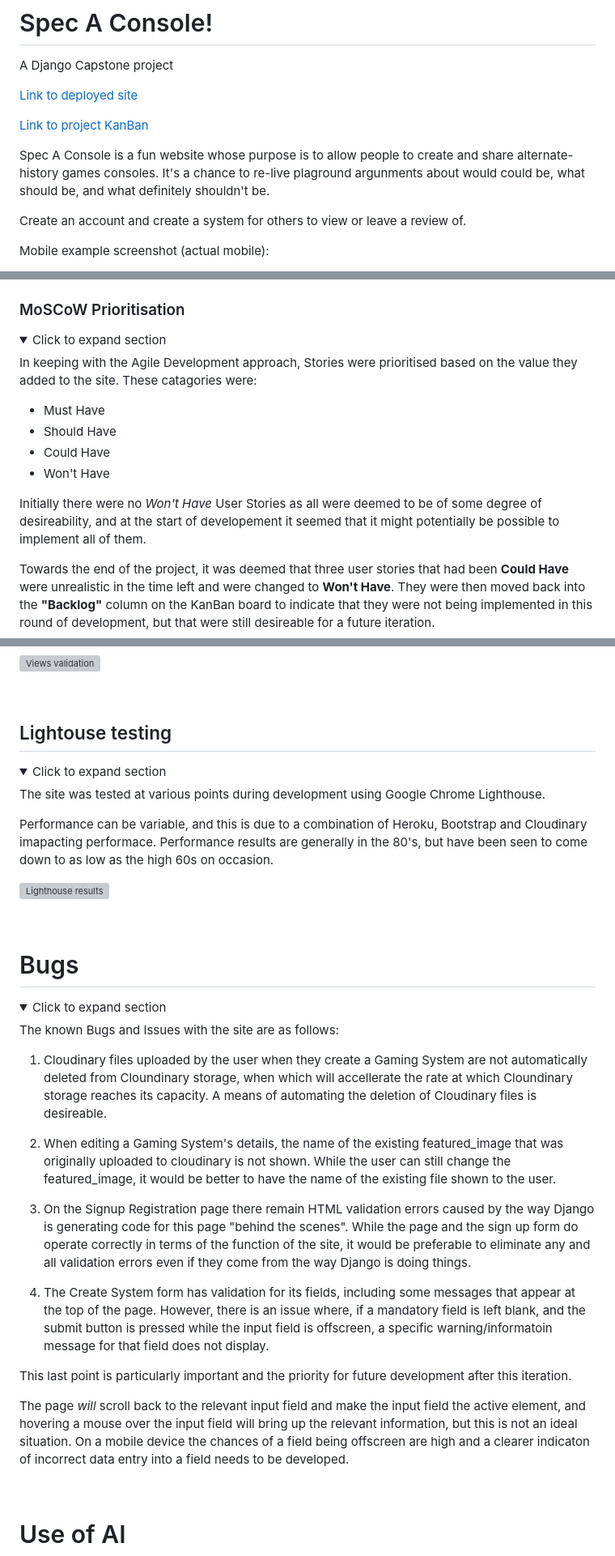
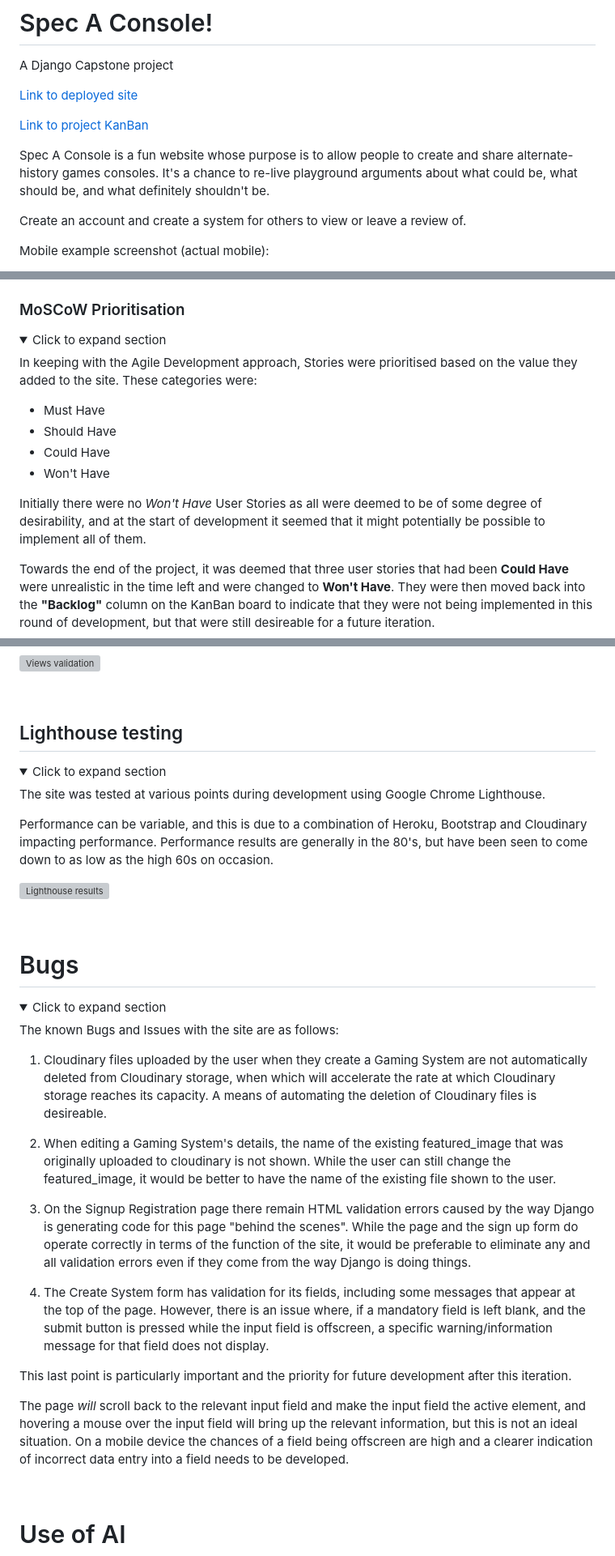
Before and after one commit to lratcli/capstone-project, a Markdown page: README.md, 3 parts joined by grey strips. Shown: that part at 81% size. Rendered like a GitHub page; folded sections open; grey boxes are pictures that could not be loaded.

Commit message:
correct final typos in README.md

```diff
--- a/README.md
+++ b/README.md
@@ -6,7 +6,7 @@ A Django Capstone project
 
 [Link to project KanBan](https://github.com/users/lratcli/projects/12)
 
-Spec A Console is a fun website whose purpose is to allow people to create and share alternate-history games consoles. It's a chance to re-live plaground argunments about would could be, what should be, and what definitely shouldn't be.
+Spec A Console is a fun website whose purpose is to allow people to create and share alternate-history games consoles. It's a chance to re-live playground arguments about what could be, what should be, and what definitely shouldn't be.
 
 Create an account and create a system for others to view or leave a review of.
 
@@ -133,13 +133,13 @@ The User Stories created to guide this project, and their respective Epics, are
 <details>
   <summary>Click to expand section</summary>
 
-In keeping with the Agile Development approach, Stories were prioritised based on the value they added to the site. These catagories were:
+In keeping with the Agile Development approach, Stories were prioritised based on the value they added to the site. These categories were:
 - Must Have
 - Should Have
 - Could Have
 - Won't Have
 
-Initially there were no *Won't Have* User Stories as all were deemed to be of some degree of desireability, and at the start of developement it seemed that it might potentially be possible to implement all of them.
+Initially there were no *Won't Have* User Stories as all were deemed to be of some degree of desirability, and at the start of development it seemed that it might potentially be possible to implement all of them.
 
 Towards the end of the project, it was deemed that three user stories that had been **Could Have** were unrealistic in the time left and were changed to **Won't Have**. They were then moved back into the **"Backlog"** column on the KanBan board to indicate that they were not being implemented in this round of development, but that were still desireable for a future iteration.
 
@@ -545,14 +545,14 @@ Example views.py:
 </details>
 <br>
 
-## Lightouse testing ##
+## Lighthouse testing ##
 
 <details>
   <summary>Click to expand section</summary>
 
 The site was tested at various points during development using Google Chrome Lighthouse.
 
-Performance can be variable, and this is due to a combination of Heroku, Bootstrap and Cloudinary imapacting performace. Performance results are generally in the 80's, but have been seen to come down to as low as the high 60s on occasion.
+Performance can be variable, and this is due to a combination of Heroku, Bootstrap and Cloudinary impacting performance. Performance results are generally in the 80's, but have been seen to come down to as low as the high 60s on occasion.
 
 ![Lighthouse results](readme-assets/testing/lighthouse.webp)
 
@@ -566,17 +566,17 @@ Performance can be variable, and this is due to a combination of Heroku, Bootstr
 
 The known Bugs and Issues with the site are as follows:
 
-1) Cloudinary files uploaded by the user when they create a Gaming System are not automatically deleted from Cloundinary storage, when which will accellerate the rate at which Cloundinary storage reaches its capacity. A means of automating the deletion of Cloudinary files is desireable.
+1) Cloudinary files uploaded by the user when they create a Gaming System are not automatically deleted from Cloudinary storage, when which will accelerate the rate at which Cloudinary storage reaches its capacity. A means of automating the deletion of Cloudinary files is desireable.
 
 2) When editing a Gaming System's details, the name of the existing featured_image that was originally uploaded to cloudinary is not shown. While the user can still change the featured_image, it would be better to have the name of the existing file shown to the user.
 
 3) On the Signup Registration page there remain HTML validation errors caused by the way Django is generating code for this page "behind the scenes". While the page and the sign up form do operate correctly in terms of the function of the site, it would be preferable to eliminate any and all validation errors even if they come from the way Django is doing things.
 
-4) The Create System form has validation for its fields, including some messages that appear at the top of the page. However, there is an issue where, if a mandatory field is left blank, and the submit button is pressed while the input field is offscreen, a specific warning/informatoin message for that field does not display.
+4) The Create System form has validation for its fields, including some messages that appear at the top of the page. However, there is an issue where, if a mandatory field is left blank, and the submit button is pressed while the input field is offscreen, a specific warning/information message for that field does not display.
 
 This last point is particularly important and the priority for future development after this iteration.
 
-The page *will* scroll back to the relevant input field and make the input field the active element, and hovering a mouse over the input field will bring up the relevant information, but this is not an ideal situation. On a mobile device the chances of a field being offscreen are high and a clearer indicaton of incorrect data entry into a field needs to be developed.
+The page *will* scroll back to the relevant input field and make the input field the active element, and hovering a mouse over the input field will bring up the relevant information, but this is not an ideal situation. On a mobile device the chances of a field being offscreen are high and a clearer indication of incorrect data entry into a field needs to be developed.
 
 
 </details>
```
Also changed, not shown: other parts of README.md (+8 -8 lines).
